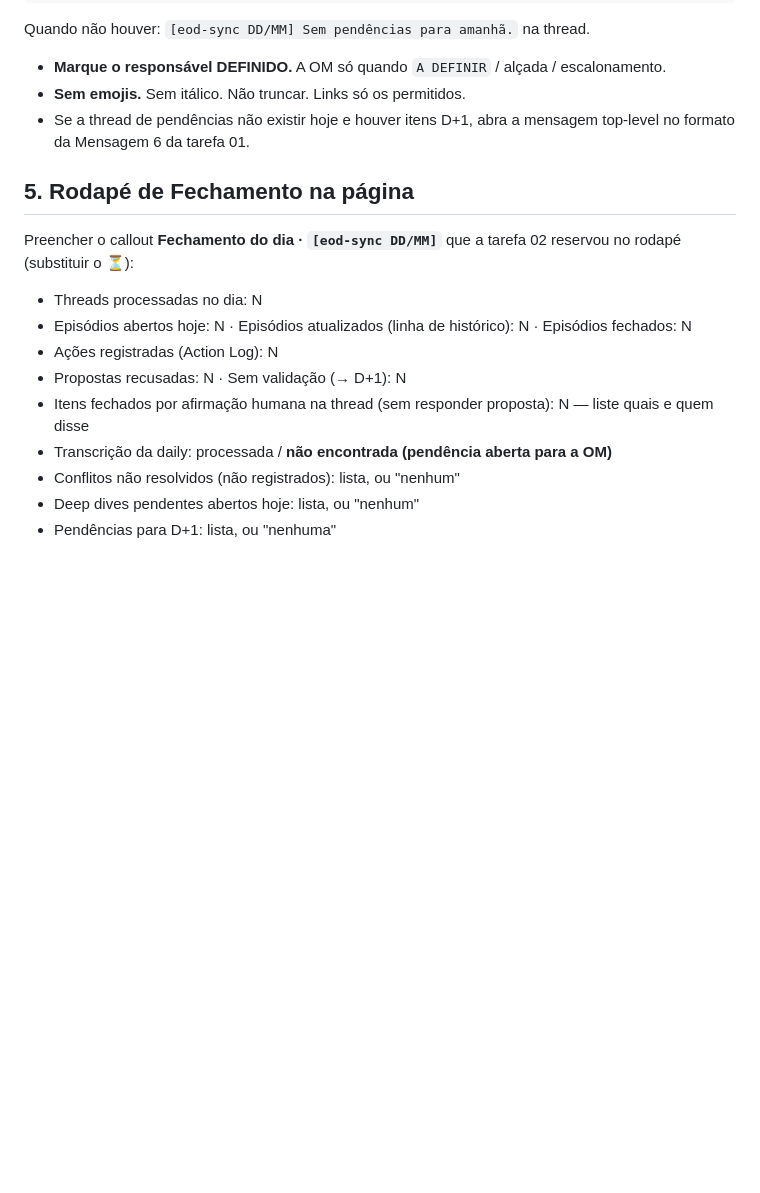
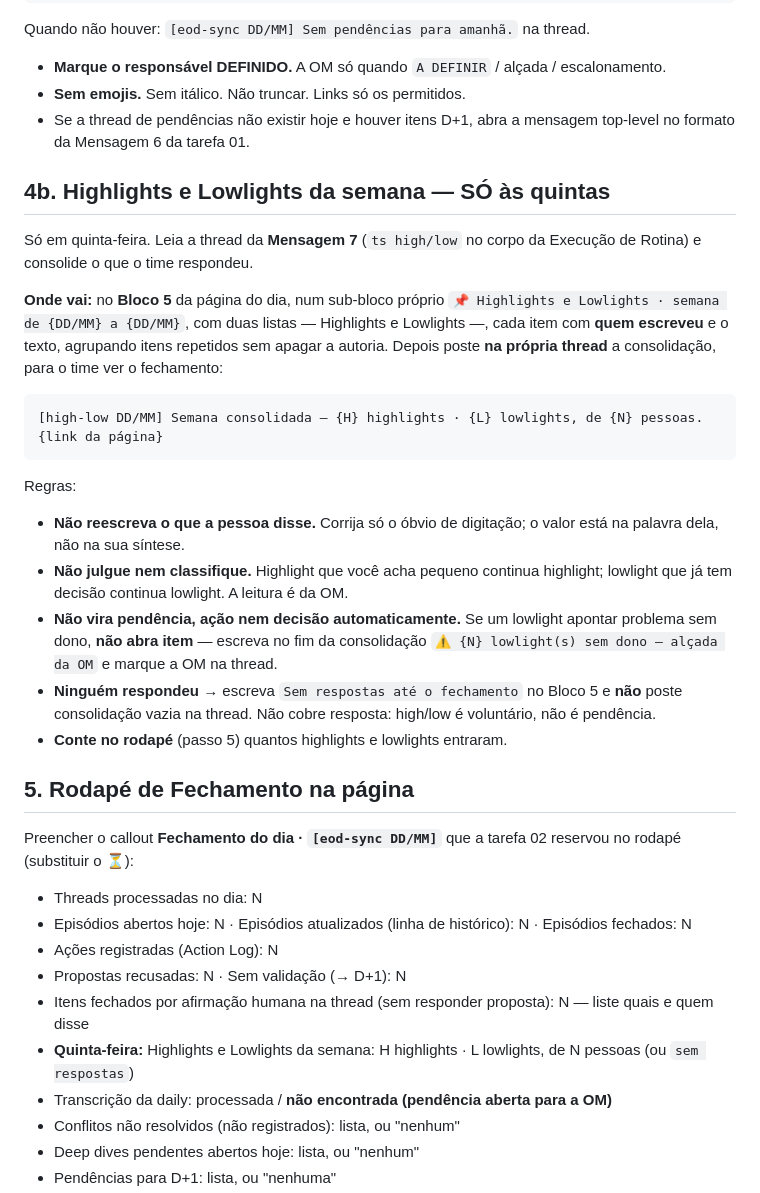
Before and after one commit to juborges-alice/validador-glosas, a Markdown page: daily-contas-medicas/05-sync-fechamento/SKILL.md, the part around the change. GitHub-like rendering; blank space fills up the shorter version.

````diff
--- a/daily-contas-medicas/05-sync-fechamento/SKILL.md
+++ b/daily-contas-medicas/05-sync-fechamento/SKILL.md
@@ -191,6 +191,34 @@ Quando não houver: `[eod-sync DD/MM] Sem pendências para amanhã.` na thread.
 - Se a thread de pendências não existir hoje e houver itens D+1, abra a mensagem top-level no
   formato da Mensagem 6 da tarefa 01.
 
+## 4b. Highlights e Lowlights da semana — SÓ às quintas
+
+Só em quinta-feira. Leia a thread da **Mensagem 7** (`ts high/low` no corpo da Execução de
+Rotina) e consolide o que o time respondeu.
+
+**Onde vai:** no **Bloco 5** da página do dia, num sub-bloco próprio
+`📌 Highlights e Lowlights · semana de {DD/MM} a {DD/MM}`, com duas listas — Highlights e
+Lowlights —, cada item com **quem escreveu** e o texto, agrupando itens repetidos sem apagar a
+autoria. Depois poste **na própria thread** a consolidação, para o time ver o fechamento:
+
+```
+[high-low DD/MM] Semana consolidada — {H} highlights · {L} lowlights, de {N} pessoas.
+{link da página}
+```
+
+Regras:
+
+- **Não reescreva o que a pessoa disse.** Corrija só o óbvio de digitação; o valor está na
+  palavra dela, não na sua síntese.
+- **Não julgue nem classifique.** Highlight que você acha pequeno continua highlight; lowlight
+  que já tem decisão continua lowlight. A leitura é da OM.
+- **Não vira pendência, ação nem decisão automaticamente.** Se um lowlight apontar problema sem
+  dono, **não abra item** — escreva no fim da consolidação
+  `⚠️ {N} lowlight(s) sem dono — alçada da OM` e marque a OM na thread.
+- **Ninguém respondeu** → escreva `Sem respostas até o fechamento` no Bloco 5 e **não** poste
+  consolidação vazia na thread. Não cobre resposta: high/low é voluntário, não é pendência.
+- **Conte no rodapé** (passo 5) quantos highlights e lowlights entraram.
+
 ## 5. Rodapé de Fechamento na página
 
 Preencher o callout **Fechamento do dia · `[eod-sync DD/MM]`** que a tarefa 02 reservou no rodapé
@@ -201,6 +229,7 @@ Preencher o callout **Fechamento do dia · `[eod-sync DD/MM]`** que a tarefa 02
 - Ações registradas (Action Log): N
 - Propostas recusadas: N · Sem validação (→ D+1): N
 - Itens fechados por afirmação humana na thread (sem responder proposta): N — liste quais e quem disse
+- **Quinta-feira:** Highlights e Lowlights da semana: H highlights · L lowlights, de N pessoas (ou `sem respostas`)
 - Transcrição da daily: processada / **não encontrada (pendência aberta para a OM)**
 - Conflitos não resolvidos (não registrados): lista, ou "nenhum"
 - Deep dives pendentes abertos hoje: lista, ou "nenhum"
````
Also changed, not shown: daily-contas-medicas/01-report-slack/SKILL.md (+27 -0 lines), daily-contas-medicas/02-notion-page/SKILL.md (+5 -0 lines).
